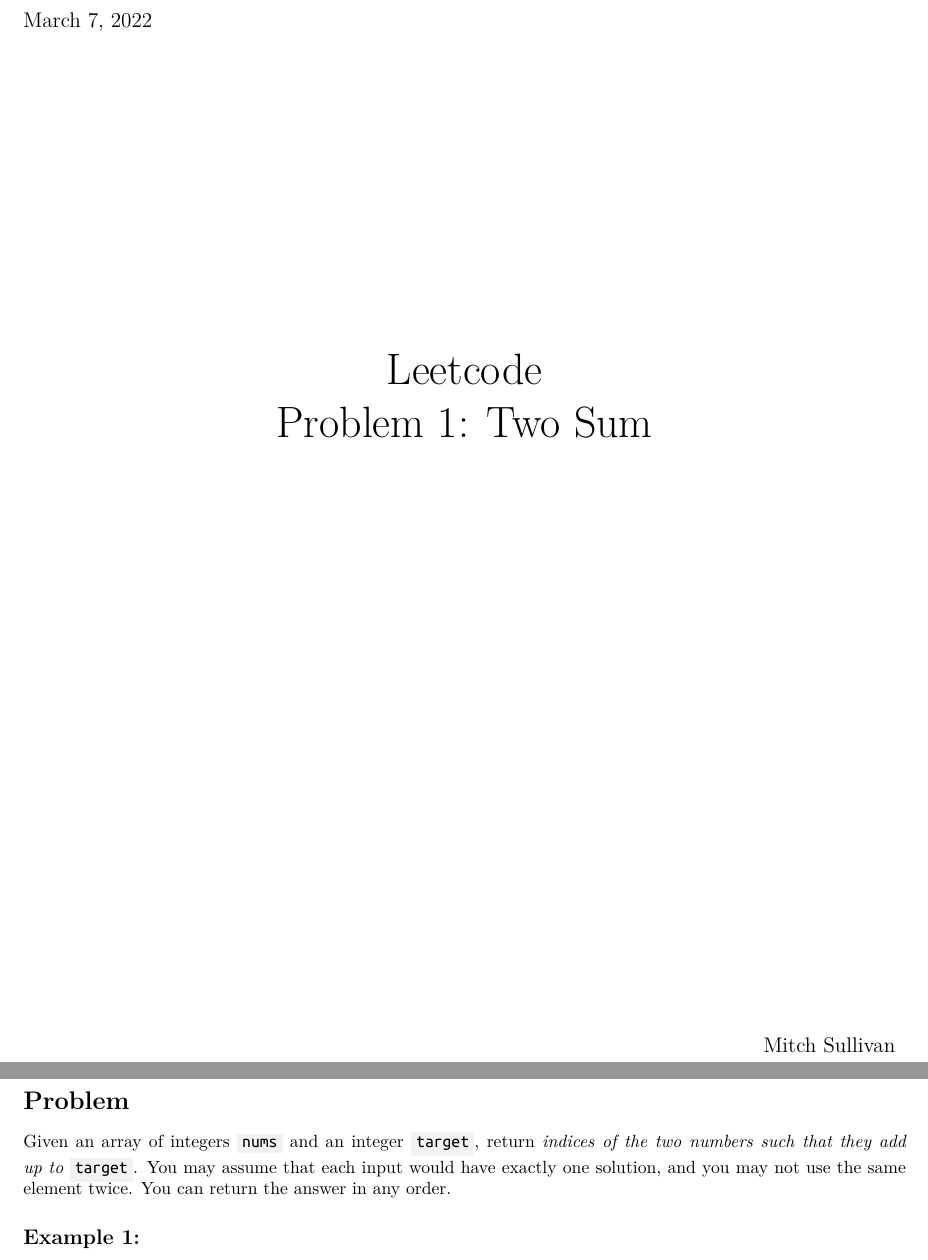
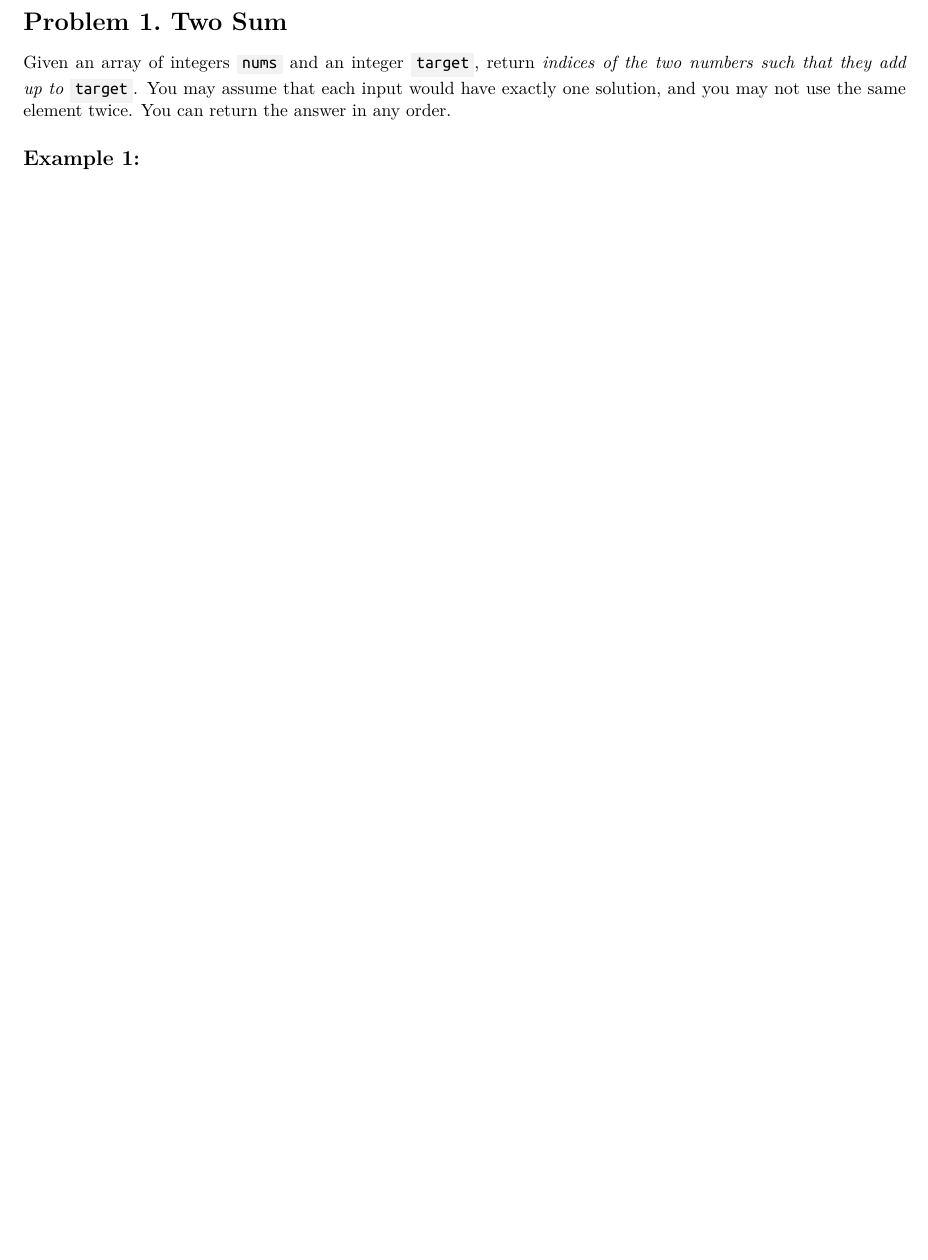
Before and after one commit to a62mds/leetcode, a LaTeX document (problems/problem-0001/documentation/main.tex, which reads problems/problem-0001/documentation/tex/problem.tex, problems/problem-0001/documentation/tex/title.tex): two parts of pages 1 and 2 of 5 before the commit and part of page 1 of 4 after it, the two joined at a grey line, cut at the place of the change, the shorter picture padded with empty space. Compiled offline with XeLaTeX.

Commit message:
Remove ugly title page

```diff
--- a/problems/problem-0001/documentation/tex/problem.tex
+++ b/problems/problem-0001/documentation/tex/problem.tex
@@ -1,6 +1,6 @@
 %% tex/description.tex
 
-\section*{Problem}
+\section*{Problem 1.~Two Sum}
 
 Given an array of integers \code{nums} and an integer \code{target}, return \textit{indices of the two numbers such that they add up to} \code{target}. You may assume that each input would have exactly one solution, and you may not use the same element twice. You can return the answer in any order.
 
--- a/problems/problem-0001/documentation/tex/title.tex
+++ /dev/null
@@ -1,19 +0,0 @@
-%% tex/title.tex
-
-\begin{titlepage}
-    \noindent \large \today
-
-    \vspace*{2.25in}
-
-    \begin{center}
-        \Huge Leetcode \\
-        \Huge Problem 1: Two Sum
-    \end{center}
-
-    \vspace*{4.5in}
-
-    \hfill
-    \begin{tabular}{l}
-        \large Mitch Sullivan
-    \end{tabular}
-\end{titlepage}
```
Also changed, not shown: problems/problem-0001/documentation/main.tex (+0 -1 lines), problems/problem-0001/documentation/Problem-0001.pdf.
